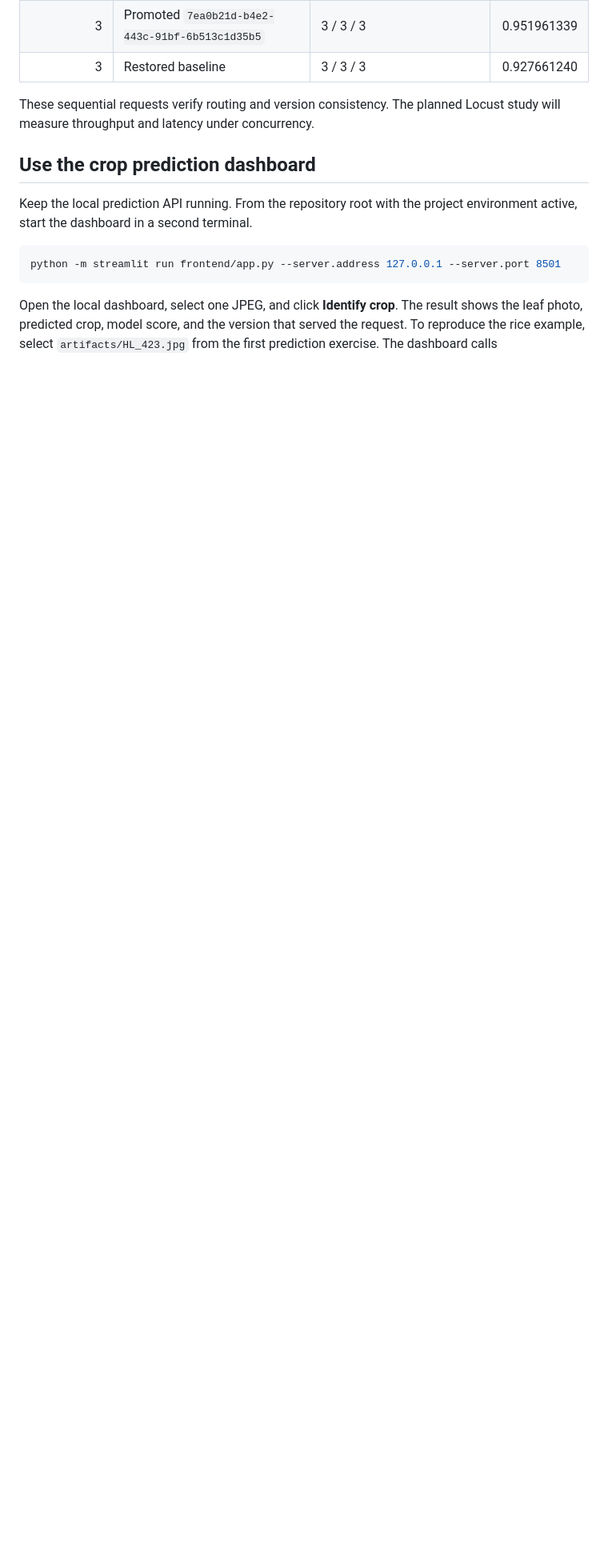
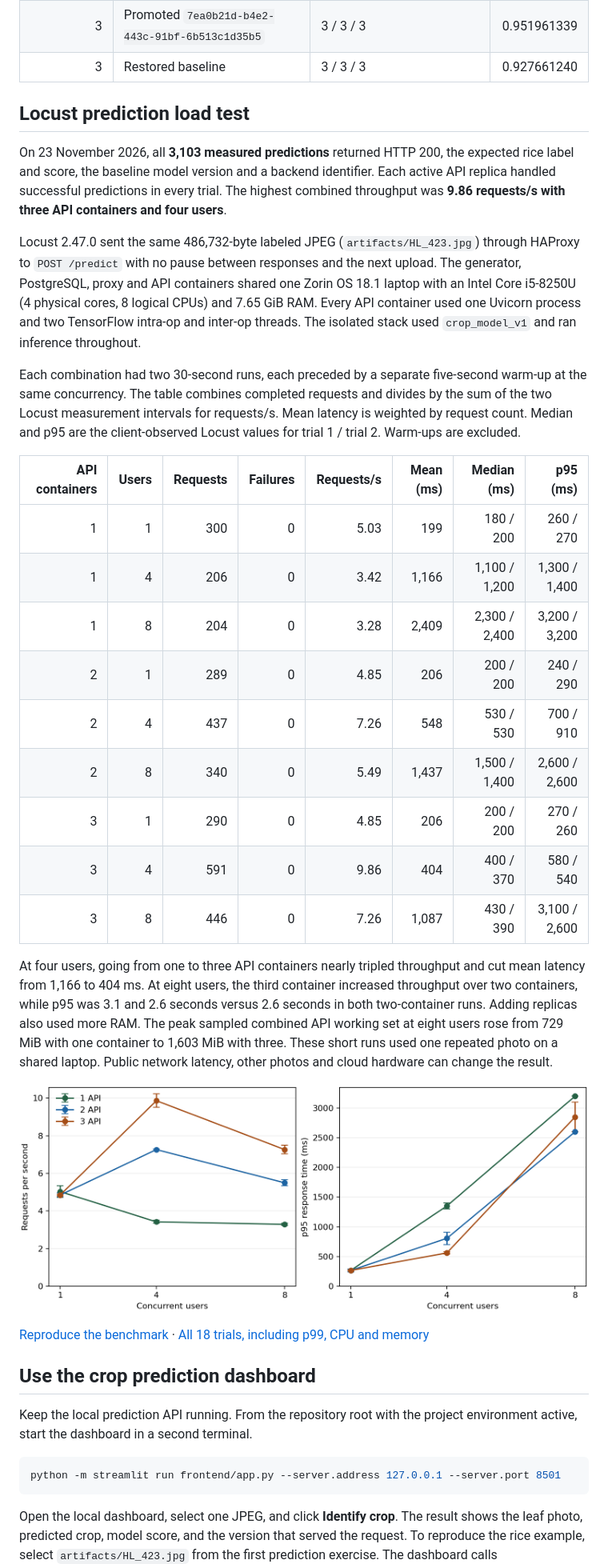
Before and after one commit to Aadeleye11/MLOps, a Markdown page: README.md, the part around one of its changes. Shown at 80% size. Drawn GitHub-style; pictures changed too: load_testing/results/2026-11-23-local/scaling.png (added); blank space fills up the shorter version.

Commit message:
Document Locust prediction benchmarks across API replicas

```diff
--- a/README.md
+++ b/README.md
@@ -324,7 +324,31 @@ The local verification used `tomato-308.jpg` from the labeled upload batch to ma
 | 3 | Promoted `7ea0b21d-b4e2-443c-91bf-6b513c1d35b5` | 3 / 3 / 3 | 0.951961339 |
 | 3 | Restored baseline | 3 / 3 / 3 | 0.927661240 |
 
-These sequential requests verify routing and version consistency. The planned Locust study will measure throughput and latency under concurrency.
+## Locust prediction load test
+
+On 23 November 2026, all **3,103 measured predictions** returned HTTP 200, the expected rice label and score, the baseline model version and a backend identifier. Each active API replica handled successful predictions in every trial. The highest combined throughput was **9.86 requests/s with three API containers and four users**.
+
+Locust 2.47.0 sent the same 486,732-byte labeled JPEG (`artifacts/HL_423.jpg`) through HAProxy to `POST /predict` with no pause between responses and the next upload. The generator, PostgreSQL, proxy and API containers shared one Zorin OS 18.1 laptop with an Intel Core i5-8250U (4 physical cores, 8 logical CPUs) and 7.65 GiB RAM. Every API container used one Uvicorn process and two TensorFlow intra-op and inter-op threads. The isolated stack used `crop_model_v1` and ran inference throughout.
+
+Each combination had two 30-second runs, each preceded by a separate five-second warm-up at the same concurrency. The table combines completed requests and divides by the sum of the two Locust measurement intervals for requests/s. Mean latency is weighted by request count. Median and p95 are the client-observed Locust values for trial 1 / trial 2. Warm-ups are excluded.
+
+| API containers | Users | Requests | Failures | Requests/s | Mean (ms) | Median (ms) | p95 (ms) |
+|---:|---:|---:|---:|---:|---:|---:|---:|
+| 1 | 1 | 300 | 0 | 5.03 | 199 | 180 / 200 | 260 / 270 |
+| 1 | 4 | 206 | 0 | 3.42 | 1,166 | 1,100 / 1,200 | 1,300 / 1,400 |
+| 1 | 8 | 204 | 0 | 3.28 | 2,409 | 2,300 / 2,400 | 3,200 / 3,200 |
+| 2 | 1 | 289 | 0 | 4.85 | 206 | 200 / 200 | 240 / 290 |
+| 2 | 4 | 437 | 0 | 7.26 | 548 | 530 / 530 | 700 / 910 |
+| 2 | 8 | 340 | 0 | 5.49 | 1,437 | 1,500 / 1,400 | 2,600 / 2,600 |
+| 3 | 1 | 290 | 0 | 4.85 | 206 | 200 / 200 | 270 / 260 |
+| 3 | 4 | 591 | 0 | 9.86 | 404 | 400 / 370 | 580 / 540 |
+| 3 | 8 | 446 | 0 | 7.26 | 1,087 | 430 / 390 | 3,100 / 2,600 |
+
+At four users, going from one to three API containers nearly tripled throughput and cut mean latency from 1,166 to 404 ms. At eight users, the third container increased throughput over two containers, while p95 was 3.1 and 2.6 seconds versus 2.6 seconds in both two-container runs. Adding replicas also used more RAM. The peak sampled combined API working set at eight users rose from 729 MiB with one container to 1,603 MiB with three. These short runs used one repeated photo on a shared laptop. Public network latency, other photos and cloud hardware can change the result.
+
+![Locust throughput and p95 latency by replica count and concurrent users. Whiskers span the two trial values.](load_testing/results/2026-11-23-local/scaling.png)
+
+[Reproduce the benchmark](load_testing/README.md) · [All 18 trials, including p99, CPU and memory](load_testing/results/2026-11-23-local/trials.csv)
 
 ## Use the crop prediction dashboard
 
```
Also changed, not shown: other parts of README.md (+1 -1 lines), load_testing/README.md (added, +37 -0 lines), 5 other files.
